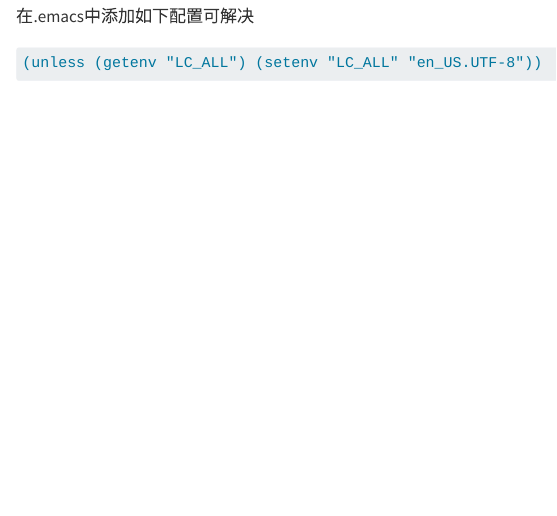
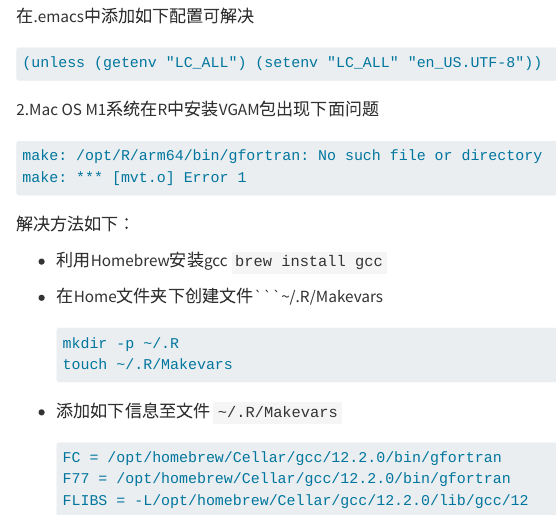
Before and after one commit to xinzhangseu/macsoftset, a Quarto document (prob.qmd): the page in a window 1100 px wide, from 260 px down. Rendered offline with R 4.5, knitr and Pandoc in place of Quarto, with nearby package versions.

Commit message:
add one problem

````diff
--- a/prob.qmd
+++ b/prob.qmd
@@ -16,3 +16,28 @@
 ``` default
 (unless (getenv "LC_ALL") (setenv "LC_ALL" "en_US.UTF-8"))
 ```
+
+2.Mac OS M1系统在R中安装VGAM包出现下面问题
+
+```default
+make: /opt/R/arm64/bin/gfortran: No such file or directory
+make: *** [mvt.o] Error 1
+```
+
+  解决方法如下：
+
++ 利用Homebrew安装gcc
+  ```brew install gcc```
++ 在Home文件夹下创建文件```~/.R/Makevars
+
+  ```default
+  mkdir -p ~/.R
+  touch ~/.R/Makevars
+  ```
++ 添加如下信息至文件 ```~/.R/Makevars```
+
+  ```default
+  FC = /opt/homebrew/Cellar/gcc/12.2.0/bin/gfortran
+  F77 = /opt/homebrew/Cellar/gcc/12.2.0/bin/gfortran
+  FLIBS = -L/opt/homebrew/Cellar/gcc/12.2.0/lib/gcc/12
+  ```
````
Also changed, not shown: prob.qmd (2 more changed lines).
